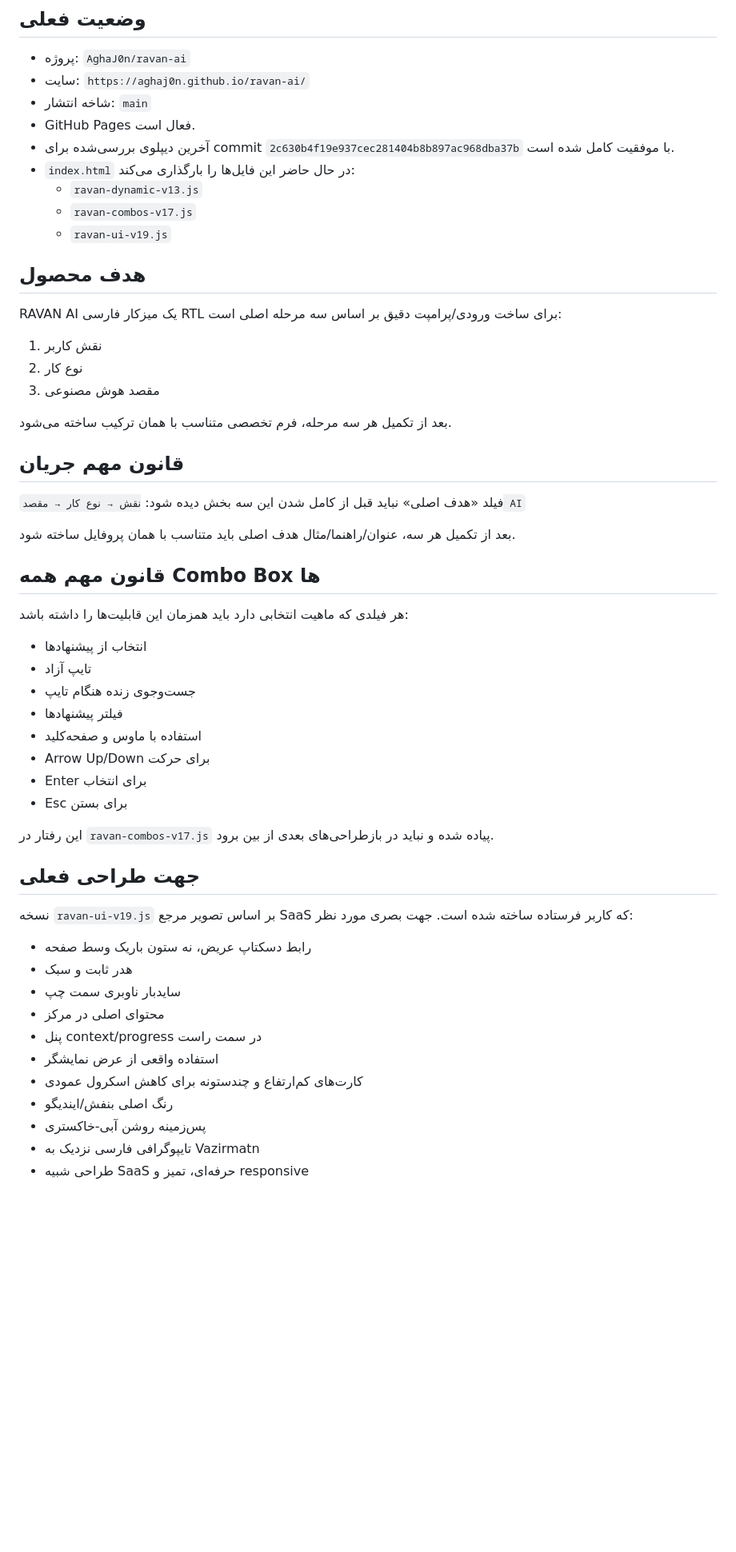
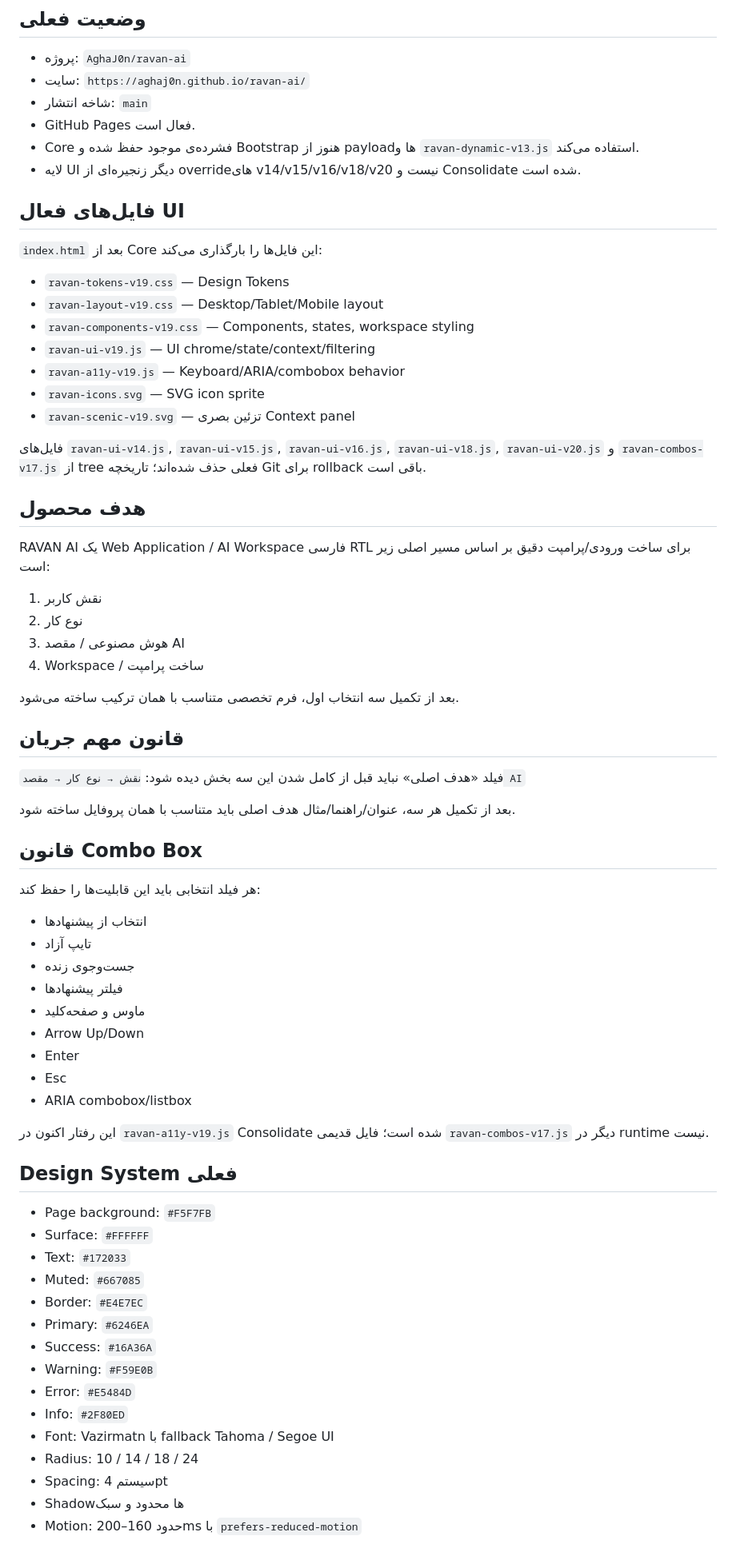
Before and after one commit to AghaJ0n/ravan-ai, a Markdown page: CHAT_HANDOFF.md, the part around one of its changes. Shown at 80% size. Rendered like a GitHub page; blank space fills up the shorter version.

Commit message:
Refresh handoff for consolidated v19 architecture

```diff
--- a/CHAT_HANDOFF.md
+++ b/CHAT_HANDOFF.md
@@ -7,19 +7,29 @@
 - سایت: `https://aghaj0n.github.io/ravan-ai/`
 - شاخه انتشار: `main`
 - GitHub Pages فعال است.
-- آخرین دیپلوی بررسی‌شده برای commit `2c630b4f19e937cec281404b8b897ac968dba37b` با موفقیت کامل شده است.
-- `index.html` در حال حاضر این فایل‌ها را بارگذاری می‌کند:
-  - `ravan-dynamic-v13.js`
-  - `ravan-combos-v17.js`
-  - `ravan-ui-v19.js`
+- Core فشرده‌ی موجود حفظ شده و Bootstrap هنوز از payloadها و `ravan-dynamic-v13.js` استفاده می‌کند.
+- لایه UI دیگر زنجیره‌ای از overrideهای v14/v15/v16/v18/v20 نیست و Consolidate شده است.
+
+## فایل‌های فعال UI
+`index.html` بعد از Core این فایل‌ها را بارگذاری می‌کند:
+- `ravan-tokens-v19.css` — Design Tokens
+- `ravan-layout-v19.css` — Desktop/Tablet/Mobile layout
+- `ravan-components-v19.css` — Components, states, workspace styling
+- `ravan-ui-v19.js` — UI chrome/state/context/filtering
+- `ravan-a11y-v19.js` — Keyboard/ARIA/combobox behavior
+- `ravan-icons.svg` — SVG icon sprite
+- `ravan-scenic-v19.svg` — تزئین بصری Context panel
+
+فایل‌های `ravan-ui-v14.js`, `ravan-ui-v15.js`, `ravan-ui-v16.js`, `ravan-ui-v18.js`, `ravan-ui-v20.js` و `ravan-combos-v17.js` از tree فعلی حذف شده‌اند؛ تاریخچه Git برای rollback باقی است.
 
 ## هدف محصول
-RAVAN AI یک میزکار فارسی RTL برای ساخت ورودی/پرامپت دقیق بر اساس سه مرحله اصلی است:
+RAVAN AI یک Web Application / AI Workspace فارسی RTL برای ساخت ورودی/پرامپت دقیق بر اساس مسیر اصلی زیر است:
 1. نقش کاربر
 2. نوع کار
-3. مقصد هوش مصنوعی
+3. هوش مصنوعی / مقصد AI
+4. Workspace / ساخت پرامپت
 
-بعد از تکمیل هر سه مرحله، فرم تخصصی متناسب با همان ترکیب ساخته می‌شود.
+بعد از تکمیل سه انتخاب اول، فرم تخصصی متناسب با همان ترکیب ساخته می‌شود.
 
 ## قانون مهم جریان
 فیلد «هدف اصلی» نباید قبل از کامل شدن این سه بخش دیده شود:
@@ -27,30 +37,34 @@ RAVAN AI یک میزکار فارسی RTL برای ساخت ورودی/پرام
 
 بعد از تکمیل هر سه، عنوان/راهنما/مثال هدف اصلی باید متناسب با همان پروفایل ساخته شود.
 
-## قانون مهم همه Combo Box ها
-هر فیلدی که ماهیت انتخابی دارد باید همزمان این قابلیت‌ها را داشته باشد:
+## قانون Combo Box
+هر فیلد انتخابی باید این قابلیت‌ها را حفظ کند:
 - انتخاب از پیشنهادها
 - تایپ آزاد
-- جست‌وجوی زنده هنگام تایپ
+- جست‌وجوی زنده
 - فیلتر پیشنهادها
-- استفاده با ماوس و صفحه‌کلید
-- Arrow Up/Down برای حرکت
-- Enter برای انتخاب
-- Esc برای بستن
+- ماوس و صفحه‌کلید
+- Arrow Up/Down
+- Enter
+- Esc
+- ARIA combobox/listbox
 
-این رفتار در `ravan-combos-v17.js` پیاده شده و نباید در بازطراحی‌های بعدی از بین برود.
+این رفتار اکنون در `ravan-a11y-v19.js` Consolidate شده است؛ فایل قدیمی `ravan-combos-v17.js` دیگر در runtime نیست.
 
-## جهت طراحی فعلی
-نسخه `ravan-ui-v19.js` بر اساس تصویر مرجع SaaS که کاربر فرستاده ساخته شده است. جهت بصری مورد نظر:
-- رابط دسکتاپ عریض، نه ستون باریک وسط صفحه
-- هدر ثابت و سبک
-- سایدبار ناوبری سمت چپ
-- محتوای اصلی در مرکز
-- پنل context/progress در سمت راست
-- استفاده واقعی از عرض نمایشگر
-- کارت‌های کم‌ارتفاع و چندستونه برای کاهش اسکرول عمودی
-- رنگ اصلی بنفش/ایندیگو
-- پس‌زمینه روشن آبی-خاکستری
-- تایپوگرافی فارسی نزدیک به Vazirmatn
-- طراحی شبیه SaaS حرفه‌ای، تمیز و responsive
+## Design System فعلی
+- Page background: `#F5F7FB`
+- Surface: `#FFFFFF`
+- Text: `#172033`
+- Muted: `#667085`
+- Border: `#E4E7EC`
+- Primary: `#6246EA`
+- Success: `#16A36A`
+- Warning: `#F59E0B`
+- Error: `#E5484D`
+- Info: `#2F80ED`
+- Font: Vazirmatn با fallback Tahoma / Segoe UI
+- Radius: 10 / 14 / 18 / 24
+- Spacing: سیستم 4pt
+- Shadowها محدود و سبک
+- Motion: حدود 160–200ms با `prefers-reduced-motion`
 
```
Also changed, not shown: other parts of CHAT_HANDOFF.md (+41 -30 lines).
